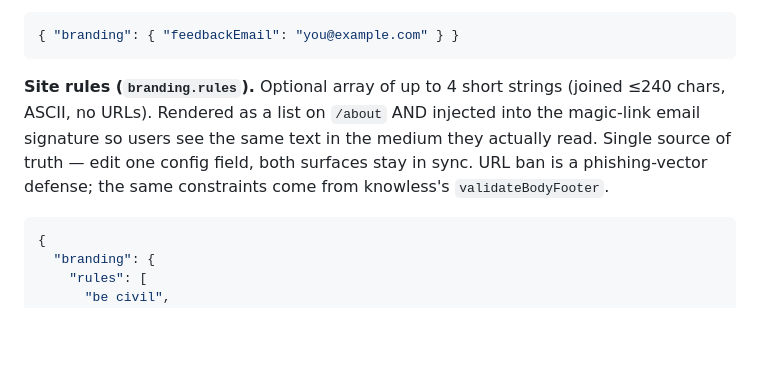
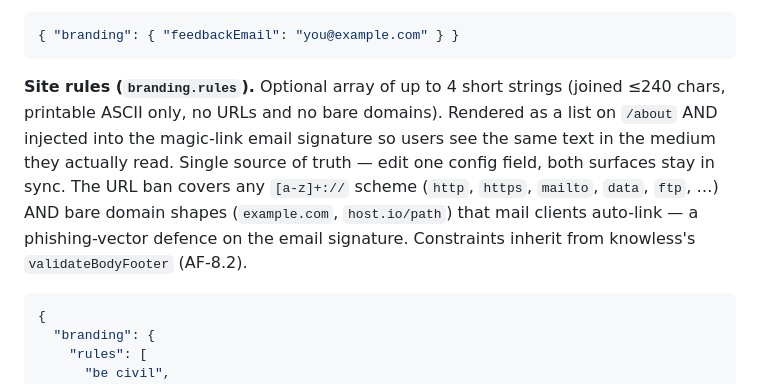
Before and after one commit to hamr0/plato, a Markdown page: docs/02-features/operator-guide.md, the part around the change. Rendered like a GitHub page; blank space fills up the shorter version.

````diff
--- a/docs/02-features/operator-guide.md
+++ b/docs/02-features/operator-guide.md
@@ -126,7 +126,7 @@ If `email` is missing, cron jobs print to stderr (cron's default mailer or `jour
 { "branding": { "feedbackEmail": "you@example.com" } }
 ```
 
-**Site rules (`branding.rules`).** Optional array of up to 4 short strings (joined ≤240 chars, ASCII, no URLs). Rendered as a list on `/about` AND injected into the magic-link email signature so users see the same text in the medium they actually read. Single source of truth — edit one config field, both surfaces stay in sync. URL ban is a phishing-vector defense; the same constraints come from knowless's `validateBodyFooter`.
+**Site rules (`branding.rules`).** Optional array of up to 4 short strings (joined ≤240 chars, printable ASCII only, no URLs and no bare domains). Rendered as a list on `/about` AND injected into the magic-link email signature so users see the same text in the medium they actually read. Single source of truth — edit one config field, both surfaces stay in sync. The URL ban covers any `[a-z]+://` scheme (`http`, `https`, `mailto`, `data`, `ftp`, …) AND bare domain shapes (`example.com`, `host.io/path`) that mail clients auto-link — a phishing-vector defence on the email signature. Constraints inherit from knowless's `validateBodyFooter` (AF-8.2).
 
 ```jsonc
 {
````
Also changed, not shown: CHANGELOG.md (+17 -0 lines), docs/02-features/plato.context.md (+1 -1 lines).
